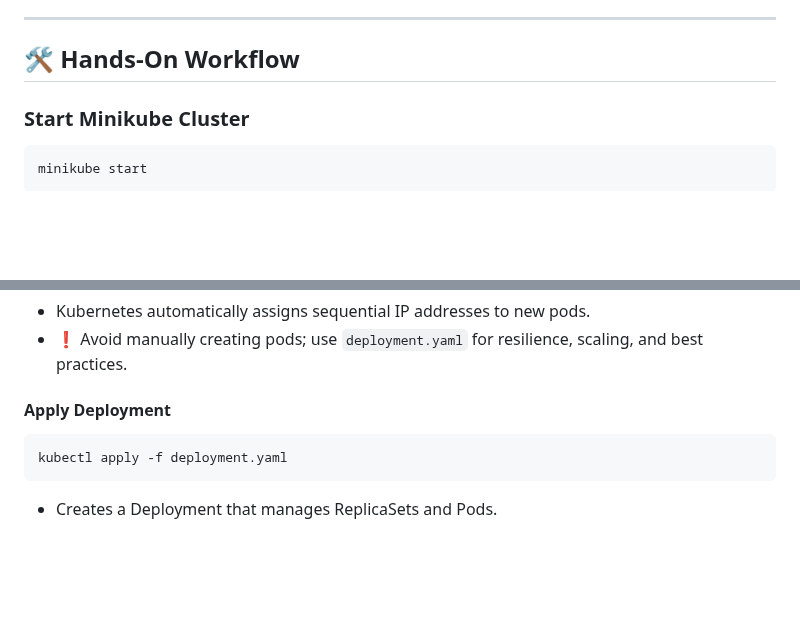
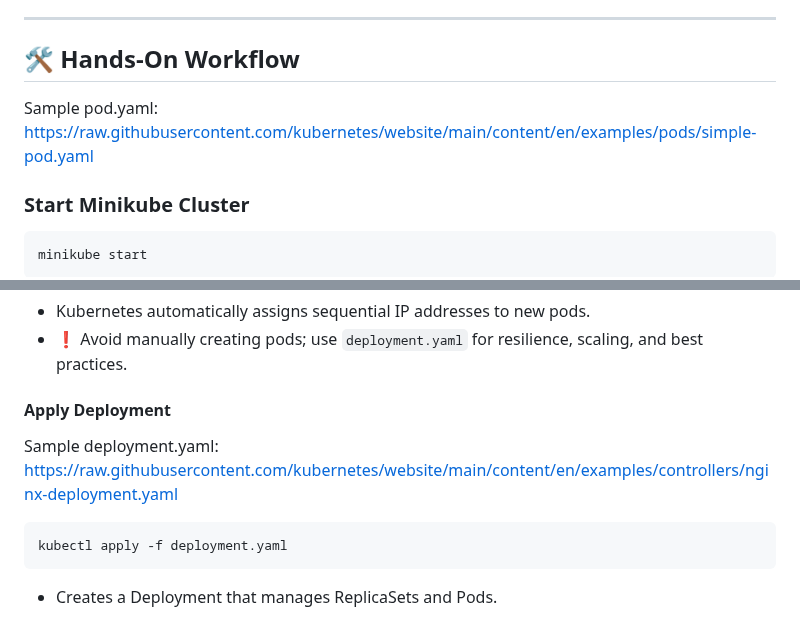
Before and after one commit to ssibbya/MyDevopsJourney, a Markdown page: K8s-Learnings/Readme.md, 2 parts joined by grey strips. GitHub-like rendering; blank space fills up the shorter version.

````diff
--- a/K8s-Learnings/Readme.md
+++ b/K8s-Learnings/Readme.md
@@ -146,6 +146,8 @@ For modern DevOps and cloud-native environments, Kubernetes is a must-know tool.
 
 ## 🛠️ Hands-On Workflow
 
+Sample pod.yaml: https://raw.githubusercontent.com/kubernetes/website/main/content/en/examples/pods/simple-pod.yaml
+
 ### Start Minikube Cluster
 ```bash
 minikube start
@@ -215,6 +217,7 @@ kubectl delete pod <pod-name>
 - ❗ Avoid manually creating pods; use `deployment.yaml` for resilience, scaling, and best practices.
 
 #### Apply Deployment
+Sample deployment.yaml: https://raw.githubusercontent.com/kubernetes/website/main/content/en/examples/controllers/nginx-deployment.yaml
 ```bash
 kubectl apply -f deployment.yaml
 ```
````
